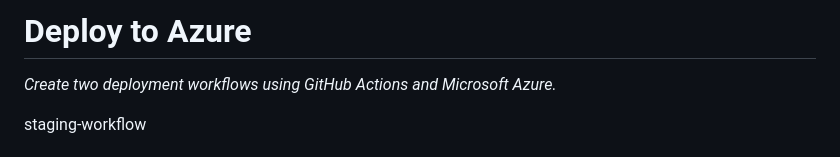
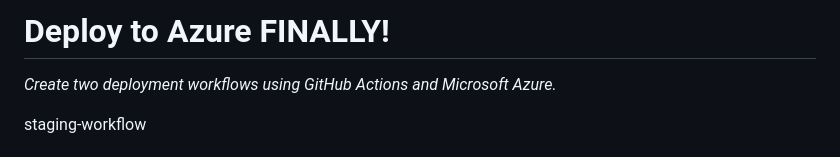
Before and after one commit to DKranzMAT/skills-deploy-to-azure, a Markdown page: README.md, the part around the change. Drawn GitHub-style.

Commit message:
Update Azure deployment section header in README

```diff
--- a/README.md
+++ b/README.md
@@ -7,7 +7,7 @@
   Add your open source license, GitHub uses MIT license.
 -->
 
-# Deploy to Azure
+# Deploy to Azure FINALLY!
 
 _Create two deployment workflows using GitHub Actions and Microsoft Azure._
 
```
